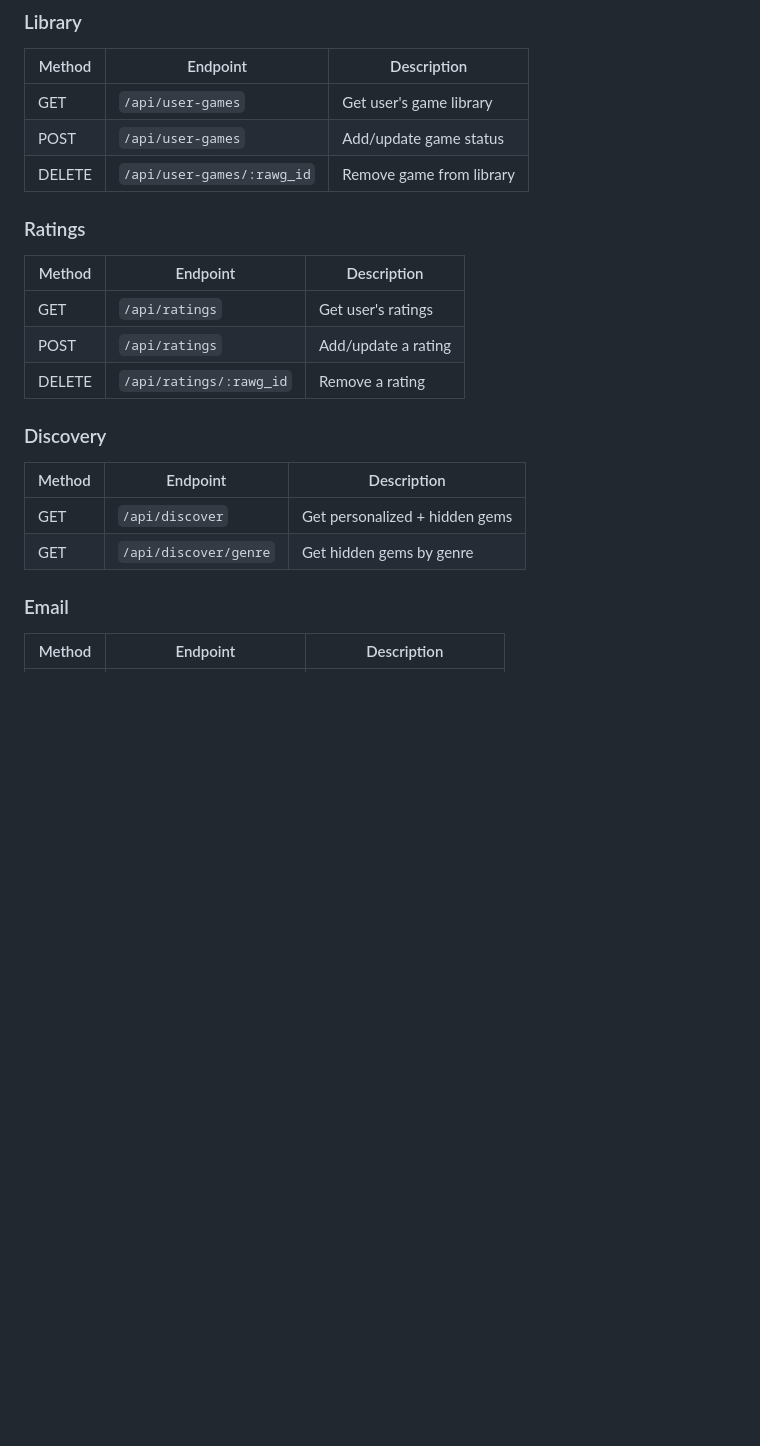
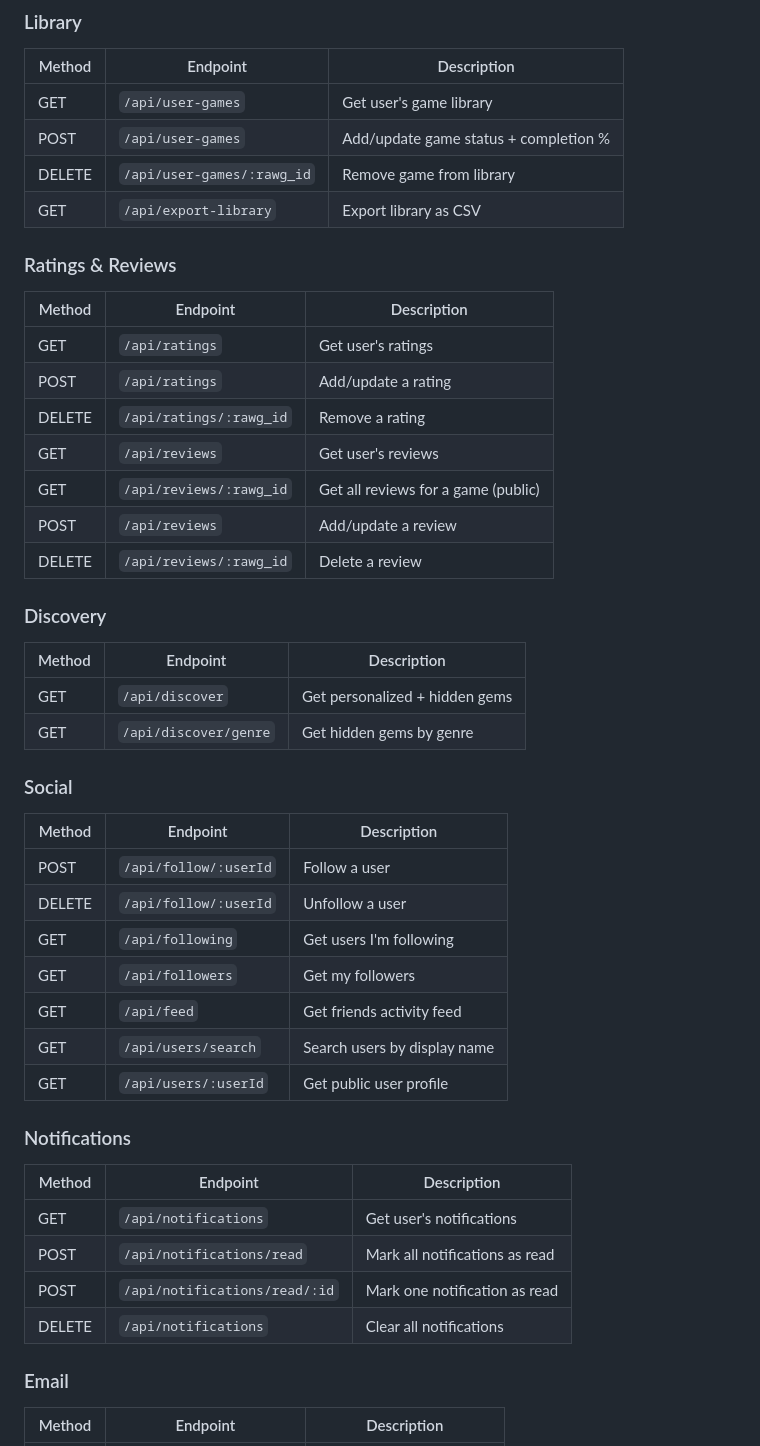
Before and after one commit to saharkalavres86/automation-project-sahar, a Markdown page: README.md, the part around one of its changes. Drawn GitHub-style; blank space fills up the shorter version.

```diff
--- a/README.md
+++ b/README.md
@@ -289,21 +365,45 @@ CREATE TABLE user_ratings (
 | Method | Endpoint | Description |
 |---|---|---|
 | GET | `/api/user-games` | Get user's game library |
-| POST | `/api/user-games` | Add/update game status |
+| POST | `/api/user-games` | Add/update game status + completion % |
 | DELETE | `/api/user-games/:rawg_id` | Remove game from library |
+| GET | `/api/export-library` | Export library as CSV |
 
-### Ratings
+### Ratings & Reviews
 | Method | Endpoint | Description |
 |---|---|---|
 | GET | `/api/ratings` | Get user's ratings |
 | POST | `/api/ratings` | Add/update a rating |
 | DELETE | `/api/ratings/:rawg_id` | Remove a rating |
+| GET | `/api/reviews` | Get user's reviews |
+| GET | `/api/reviews/:rawg_id` | Get all reviews for a game (public) |
+| POST | `/api/reviews` | Add/update a review |
+| DELETE | `/api/reviews/:rawg_id` | Delete a review |
 
 ### Discovery
 | Method | Endpoint | Description |
 |---|---|---|
 | GET | `/api/discover` | Get personalized + hidden gems |
 | GET | `/api/discover/genre` | Get hidden gems by genre |
+
+### Social
+| Method | Endpoint | Description |
+|---|---|---|
+| POST | `/api/follow/:userId` | Follow a user |
+| DELETE | `/api/follow/:userId` | Unfollow a user |
+| GET | `/api/following` | Get users I'm following |
+| GET | `/api/followers` | Get my followers |
+| GET | `/api/feed` | Get friends activity feed |
+| GET | `/api/users/search` | Search users by display name |
+| GET | `/api/users/:userId` | Get public user profile |
+
+### Notifications
+| Method | Endpoint | Description |
+|---|---|---|
+| GET | `/api/notifications` | Get user's notifications |
+| POST | `/api/notifications/read` | Mark all notifications as read |
+| POST | `/api/notifications/read/:id` | Mark one notification as read |
+| DELETE | `/api/notifications` | Clear all notifications |
 
 ### Email
 | Method | Endpoint | Description |
```
Also changed, not shown: other parts of README.md (+96 -19 lines).
